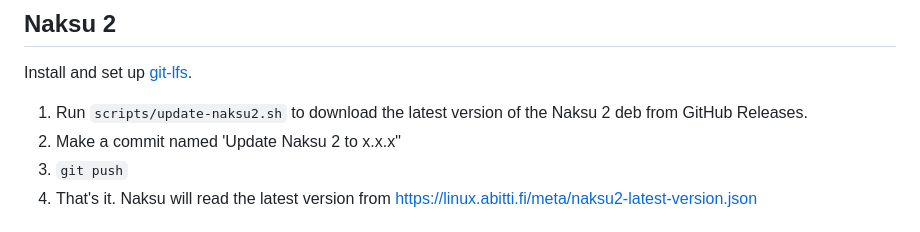
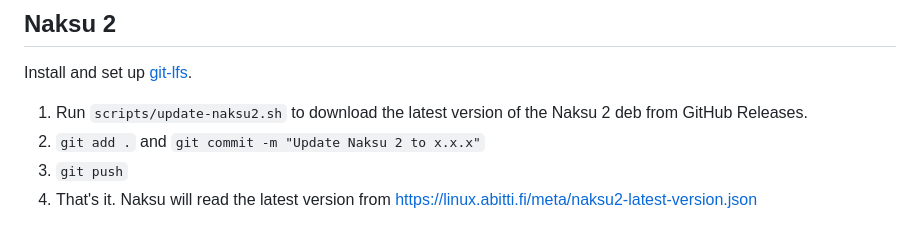
Before and after one commit to digabi/ytl-linux, a Markdown page: README.md, the part around the change. Rendered like a GitHub page.

```diff
--- a/README.md
+++ b/README.md
@@ -67,7 +67,7 @@ Run `sudo apt update` and make sure the legacy keyring warning has disappeared.
 
 Install and set up [git-lfs](https://git-lfs.com).
 1. Run `scripts/update-naksu2.sh` to download the latest version of the Naksu 2 deb from GitHub Releases.
-2. Make a commit named 'Update Naksu 2 to x.x.x"
+2. `git add .` and `git commit -m "Update Naksu 2 to x.x.x"`
 3. `git push`
 4. That's it. Naksu will read the latest version from [https://linux.abitti.fi/meta/naksu2-latest-version.json](https://linux.abitti.fi/meta/naksu2-latest-version.json)
 
```
